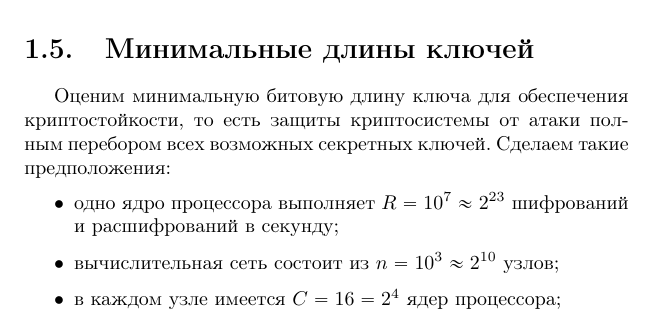
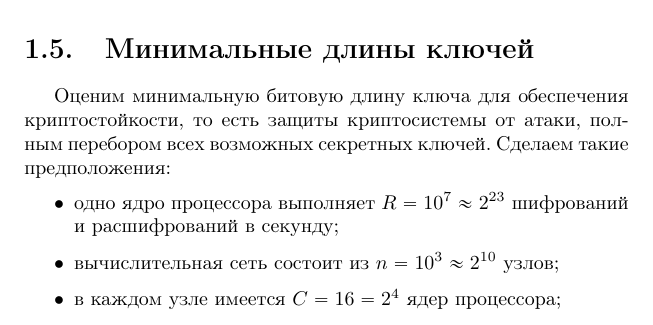
Before and after one commit to vlsergey/infosec, a LaTeX book (Information Security.tex, which reads The_minimum_key_lengths.tex): part of page 24 of 285, cut so that both start at the same text. Compiled offline with pdfLaTeX.

Commit message:
Update The_minimum_key_lengths.tex
comma

```diff
--- a/The_minimum_key_lengths.tex
+++ b/The_minimum_key_lengths.tex
@@ -1,7 +1,7 @@
 \section{Минимальные длины ключей}
 \selectlanguage{russian}
 
-Оценим минимальную битовую длину ключа для обеспечения криптостойкости, то есть защиты криптосистемы от атаки полным перебором всех возможных секретных ключей. Сделаем такие предположения:
+Оценим минимальную битовую длину ключа для обеспечения криптостойкости, то есть защиты криптосистемы от атаки, полным перебором всех возможных секретных ключей. Сделаем такие предположения:
 
 \begin{itemize}
     \item одно ядро процессора выполняет $R = 10^7 \approx 2^{23}$ шифрований и расшифрований в секунду;
```
